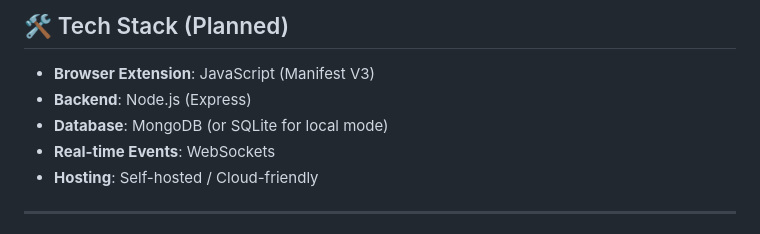
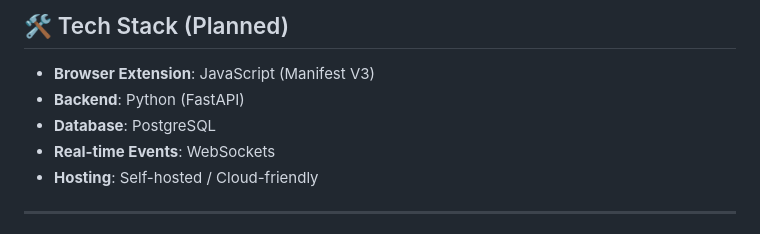
Before and after one commit to Dhruv0306/email-tracker-extension, a Markdown page: README.md, the part around the change. Rendered like a GitHub page.

Commit message:
Updating Tech Stack to match actual technology used.

```diff
--- a/README.md
+++ b/README.md
@@ -88,8 +88,8 @@ The primary goals of this project are:
 ## 🛠 Tech Stack (Planned)
 
 - **Browser Extension**: JavaScript (Manifest V3)
-- **Backend**: Node.js (Express)
-- **Database**: MongoDB (or SQLite for local mode)
+- **Backend**: Python (FastAPI)
+- **Database**: PostgreSQL
 - **Real-time Events**: WebSockets
 - **Hosting**: Self-hosted / Cloud-friendly
 
```
